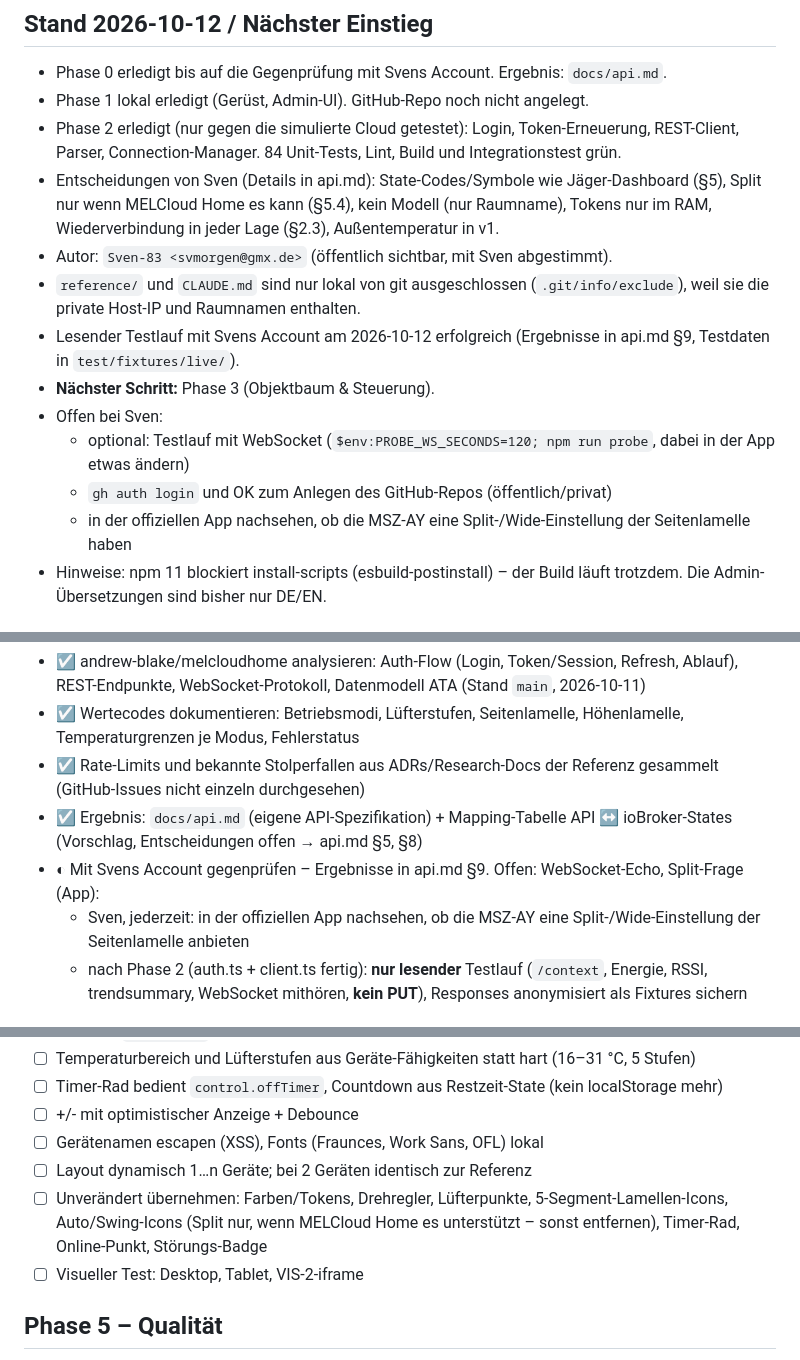
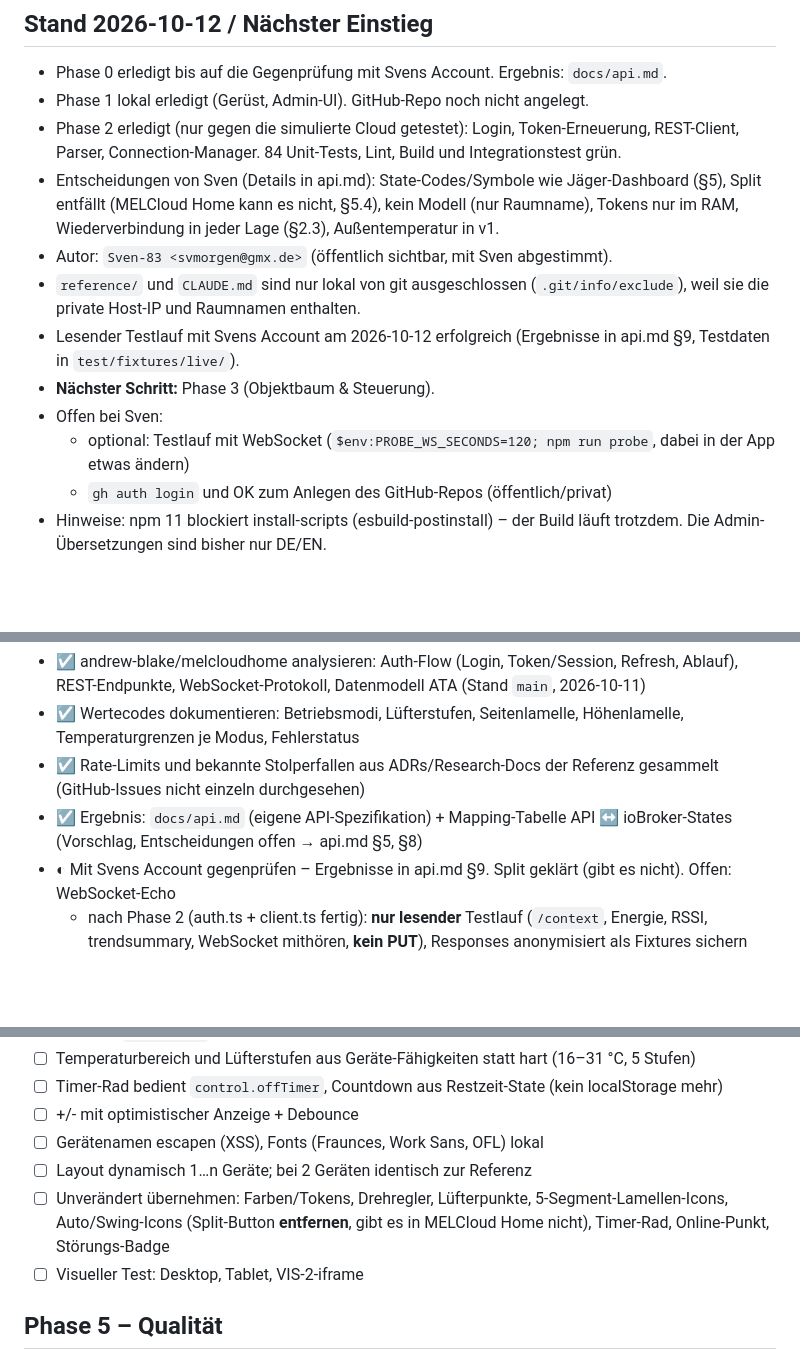
Before and after one commit to Sven-83/ioBroker.melhome, a Markdown page: docs/PLAN.md, 3 parts joined by grey strips. GitHub-like rendering; blank space fills up the shorter version.

Commit message:
docs: drop split vane option - not offered by MELCloud Home
Co-Authored-By: Claude Opus 5.5 <noreply@anthropic.com>

```diff
--- a/docs/PLAN.md
+++ b/docs/PLAN.md
@@ -6,7 +6,7 @@ Status-Legende: ☐ offen · ◐ in Arbeit · ☑ erledigt
 - Phase 0 erledigt bis auf die Gegenprüfung mit Svens Account. Ergebnis: `docs/api.md`.
 - Phase 1 lokal erledigt (Gerüst, Admin-UI). GitHub-Repo noch nicht angelegt.
 - Phase 2 erledigt (nur gegen die simulierte Cloud getestet): Login, Token-Erneuerung, REST-Client, Parser, Connection-Manager. 84 Unit-Tests, Lint, Build und Integrationstest grün.
-- Entscheidungen von Sven (Details in api.md): State-Codes/Symbole wie Jäger-Dashboard (§5), Split nur wenn MELCloud Home es kann (§5.4), kein Modell (nur Raumname), Tokens nur im RAM, Wiederverbindung in jeder Lage (§2.3), Außentemperatur in v1.
+- Entscheidungen von Sven (Details in api.md): State-Codes/Symbole wie Jäger-Dashboard (§5), Split entfällt (MELCloud Home kann es nicht, §5.4), kein Modell (nur Raumname), Tokens nur im RAM, Wiederverbindung in jeder Lage (§2.3), Außentemperatur in v1.
 - Autor: `Sven-83 <svmorgen@gmx.de>` (öffentlich sichtbar, mit Sven abgestimmt).
 - `reference/` und `CLAUDE.md` sind nur lokal von git ausgeschlossen (`.git/info/exclude`), weil sie die private Host-IP und Raumnamen enthalten.
 - Lesender Testlauf mit Svens Account am 2026-10-12 erfolgreich (Ergebnisse in api.md §9, Testdaten in `test/fixtures/live/`).
@@ -14,7 +14,6 @@ Status-Legende: ☐ offen · ◐ in Arbeit · ☑ erledigt
 - Offen bei Sven:
   - optional: Testlauf mit WebSocket (`$env:PROBE_WS_SECONDS=120; npm run probe`, dabei in der App etwas ändern)
   - `gh auth login` und OK zum Anlegen des GitHub-Repos (öffentlich/privat)
-  - in der offiziellen App nachsehen, ob die MSZ-AY eine Split-/Wide-Einstellung der Seitenlamelle haben
 - Hinweise: npm 11 blockiert install-scripts (esbuild-postinstall) – der Build läuft trotzdem. Die Admin-Übersetzungen sind bisher nur DE/EN.
 
 ## Phase 0 – API-Analyse (Fundament)
@@ -22,8 +21,7 @@ Status-Legende: ☐ offen · ◐ in Arbeit · ☑ erledigt
 - ☑ Wertecodes dokumentieren: Betriebsmodi, Lüfterstufen, Seitenlamelle, Höhenlamelle, Temperaturgrenzen je Modus, Fehlerstatus
 - ☑ Rate-Limits und bekannte Stolperfallen aus ADRs/Research-Docs der Referenz gesammelt (GitHub-Issues nicht einzeln durchgesehen)
 - ☑ Ergebnis: `docs/api.md` (eigene API-Spezifikation) + Mapping-Tabelle API ↔ ioBroker-States (Vorschlag, Entscheidungen offen → api.md §5, §8)
-- ◐ Mit Svens Account gegenprüfen – Ergebnisse in api.md §9. Offen: WebSocket-Echo, Split-Frage (App):
-  - Sven, jederzeit: in der offiziellen App nachsehen, ob die MSZ-AY eine Split-/Wide-Einstellung der Seitenlamelle anbieten
+- ◐ Mit Svens Account gegenprüfen – Ergebnisse in api.md §9. Split geklärt (gibt es nicht). Offen: WebSocket-Echo
   - nach Phase 2 (auth.ts + client.ts fertig): **nur lesender** Testlauf (`/context`, Energie, RSSI, trendsummary, WebSocket mithören, **kein PUT**), Responses anonymisiert als Fixtures sichern
 
 ## Phase 1 – Gerüst
@@ -66,7 +64,7 @@ Referenz: `reference/melcloud_vis2_iframe.html`
 - ☐ +/- mit optimistischer Anzeige + Debounce
 - ☐ Gerätenamen escapen (XSS), Fonts (Fraunces, Work Sans, OFL) lokal
 - ☐ Layout dynamisch 1…n Geräte; bei 2 Geräten identisch zur Referenz
-- ☐ Unverändert übernehmen: Farben/Tokens, Drehregler, Lüfterpunkte, 5-Segment-Lamellen-Icons, Auto/Swing-Icons (Split nur, wenn MELCloud Home es unterstützt – sonst entfernen), Timer-Rad, Online-Punkt, Störungs-Badge
+- ☐ Unverändert übernehmen: Farben/Tokens, Drehregler, Lüfterpunkte, 5-Segment-Lamellen-Icons, Auto/Swing-Icons (Split-Button **entfernen**, gibt es in MELCloud Home nicht), Timer-Rad, Online-Punkt, Störungs-Badge
 - ☐ Visueller Test: Desktop, Tablet, VIS-2-iframe
 
 ## Phase 5 – Qualität
```
Also changed, not shown: docs/api.md (+5 -7 lines).
